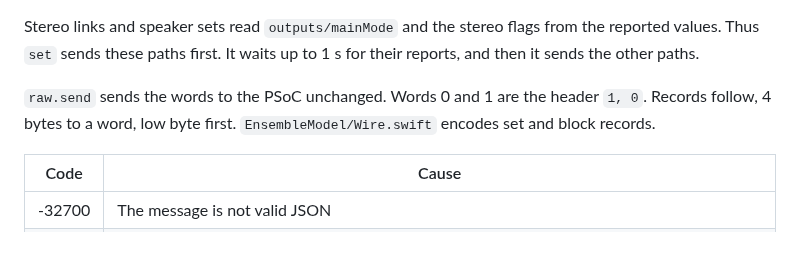
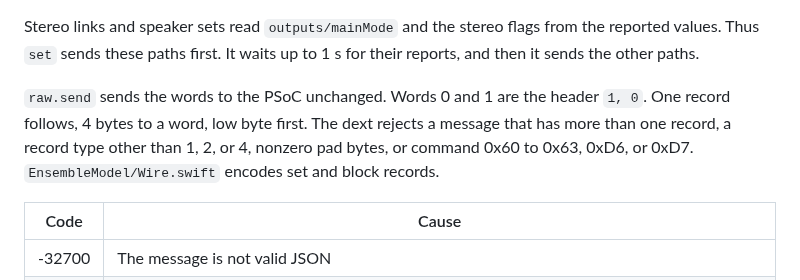
Before and after one commit to maxjustus/perigee, a Markdown page: control/README.md, the part around the change. Rendered like a GitHub page; blank space fills up the shorter version.

Commit message:
docs(control): state the dext rules for raw.send

```diff
--- a/control/README.md
+++ b/control/README.md
@@ -58,7 +58,10 @@ flags from the reported values. Thus `set` sends these paths first. It
 waits up to 1 s for their reports, and then it sends the other paths.
 
 `raw.send` sends the words to the PSoC unchanged. Words 0 and 1 are the
-header `1, 0`. Records follow, 4 bytes to a word, low byte first.
+header `1, 0`. One record follows, 4 bytes to a word, low byte first.
+The dext rejects a message that has more than one record, a record type
+other than 1, 2, or 4, nonzero pad bytes, or command 0x60 to 0x63, 0xD6,
+or 0xD7.
 `EnsembleModel/Wire.swift` encodes set and block records.
 
 | Code | Cause |
```
